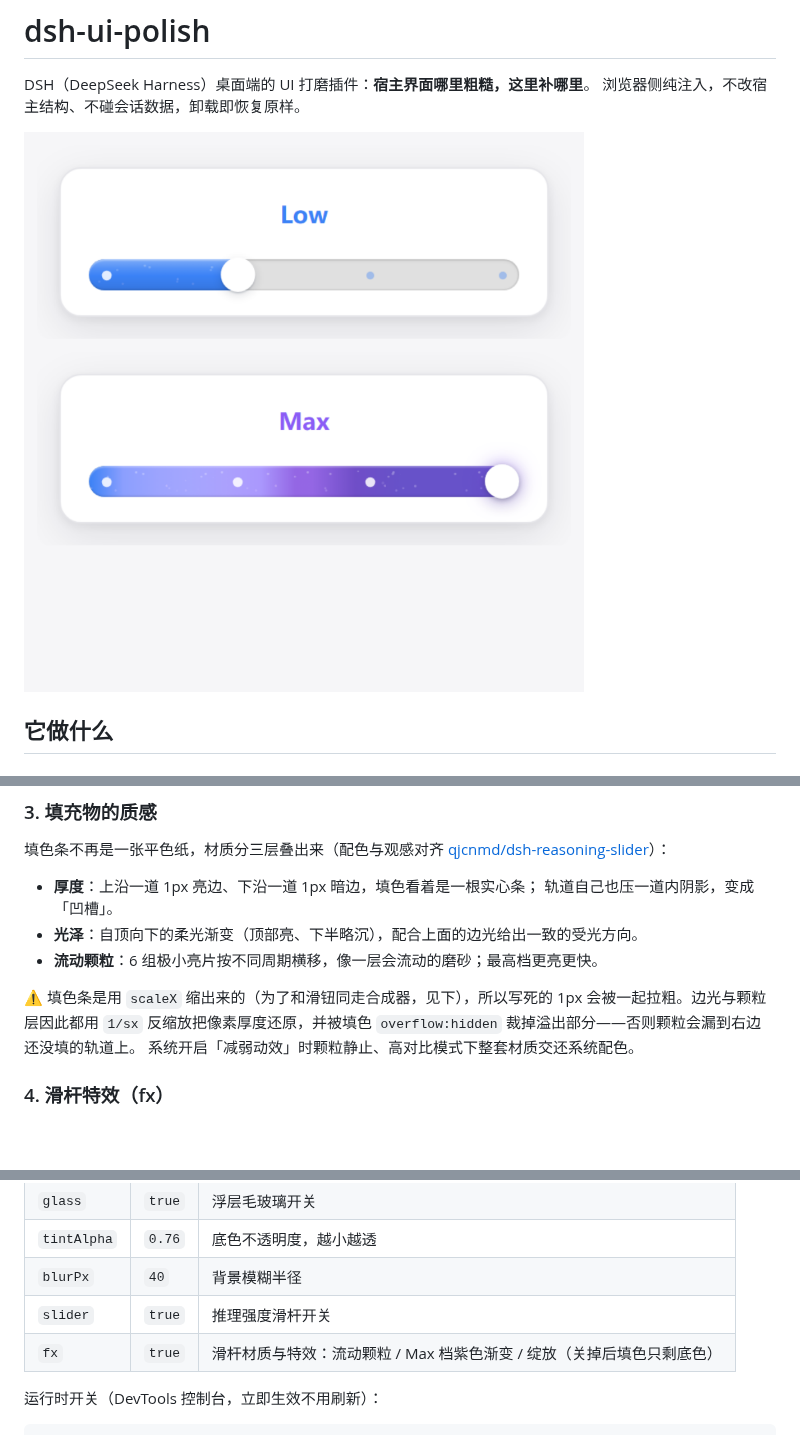
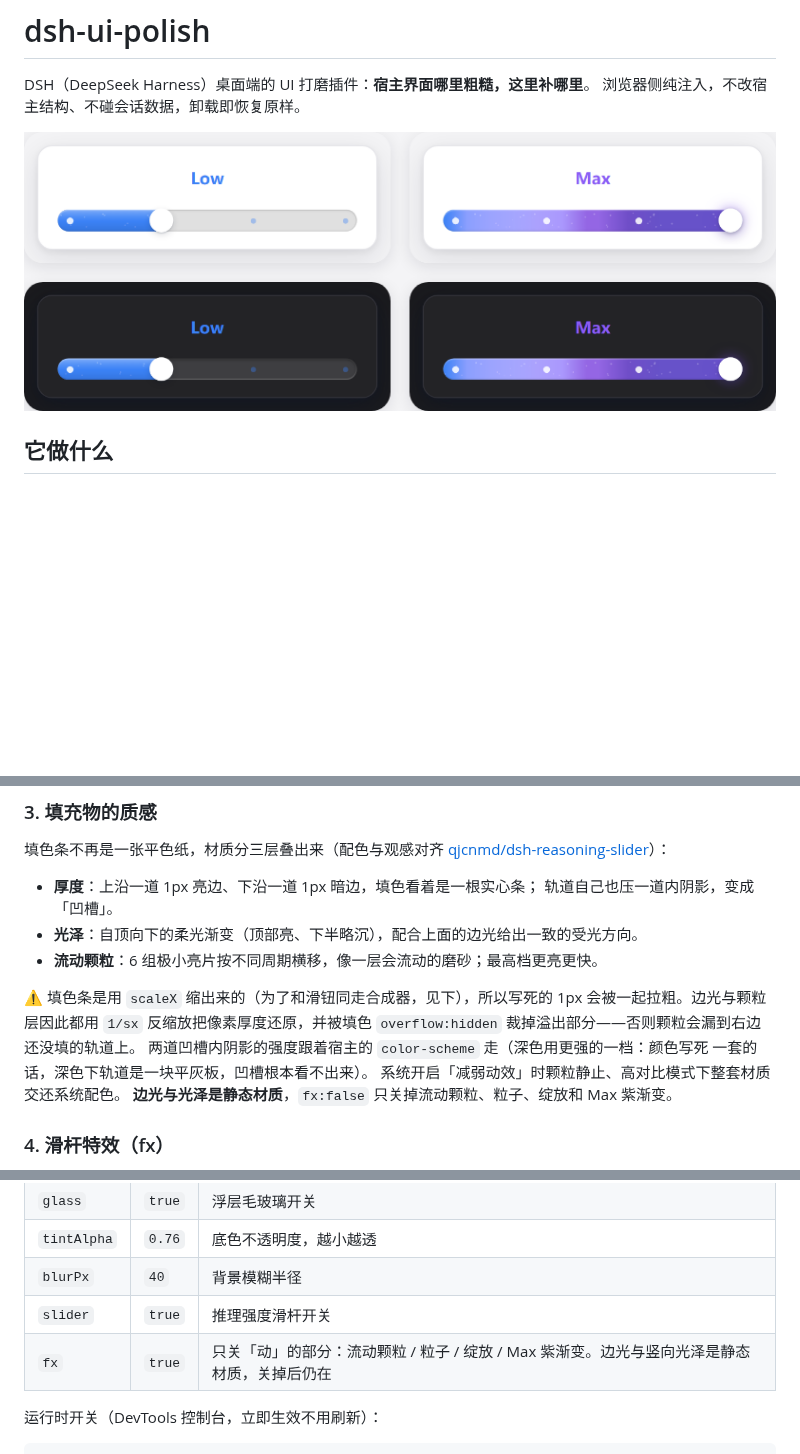
Before and after one commit to hiocobueno653-pixel/dsh-ui-polish, a Markdown page: README.md, 3 parts joined by grey strips. Rendered like a GitHub page; pictures changed too: assets/slider-demo.png; blank space fills up the shorter version.

```diff
--- a/README.md
+++ b/README.md
@@ -35,7 +35,10 @@ DSH（DeepSeek Harness）桌面端的 UI 打磨插件：**宿主界面哪里粗
 ⚠️ 填色条是用 `scaleX` 缩出来的（为了和滑钮同走合成器，见下），所以写死的
 1px 会被一起拉粗。边光与颗粒层因此都用 `1/sx` 反缩放把像素厚度还原，并被填色
 `overflow:hidden` 裁掉溢出部分——否则颗粒会漏到右边还没填的轨道上。
+两道凹槽内阴影的强度跟着宿主的 `color-scheme` 走（深色用更强的一档：颜色写死
+一套的话，深色下轨道是一块平灰板，凹槽根本看不出来）。
 系统开启「减弱动效」时颗粒静止、高对比模式下整套材质交还系统配色。
+**边光与光泽是静态材质**，`fx:false` 只关掉流动颗粒、粒子、绽放和 Max 紫渐变。
 
 ### 4. 滑杆特效（fx）
 
@@ -89,7 +92,7 @@ $dsh = '<DSH_INSTALL_DIR>\resources\runtime\cli\bin\dsh.cmd'
 | `tintAlpha` | `0.76` | 底色不透明度，越小越透 |
 | `blurPx` | `40` | 背景模糊半径 |
 | `slider` | `true` | 推理强度滑杆开关 |
-| `fx` | `true` | 滑杆材质与特效：流动颗粒 / Max 档紫色渐变 / 绽放（关掉后填色只剩底色） |
+| `fx` | `true` | 只关「动」的部分：流动颗粒 / 粒子 / 绽放 / Max 紫渐变。边光与竖向光泽是静态材质，关掉后仍在 |
 
 运行时开关（DevTools 控制台，立即生效不用刷新）：
 
```
Also changed, not shown: docs/development-notes.md (+75 -0 lines), 2 other files.
